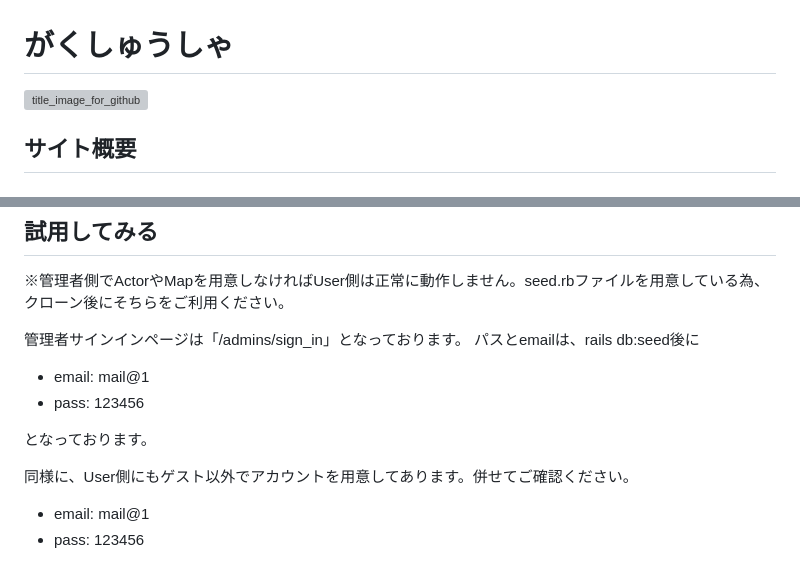
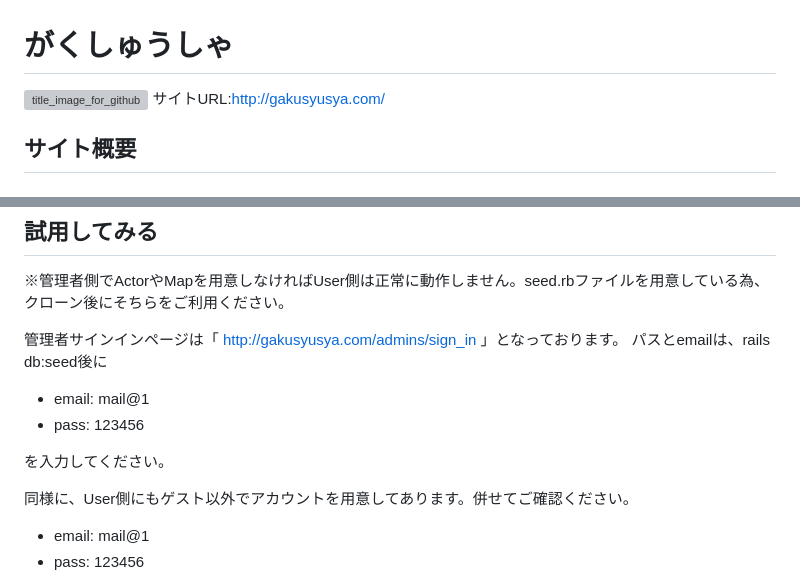
Before and after one commit to ouzyu/Gakusyusya, a Markdown page: README.md, 2 parts joined by grey strips. GitHub-like rendering; grey boxes are pictures that could not be loaded.

Commit message:
[Update]readmeファイルにPFサイトへのリンクを追記

```diff
--- a/README.md
+++ b/README.md
@@ -1,5 +1,6 @@
 # がくしゅうしゃ
 ![title_image_for_github](https://github.com/ouzyu/Gakusyusya/assets/129580397/6eb1b213-0a74-4a72-bd67-285d7cd1f284)
+サイトURL:http://gakusyusya.com/
 ## サイト概要
 ### サイトテーマ
 キャラクターのアニメーションを用いて、子供たちが楽しく勉強出来る事を目的とした、学習時間の記録と管理を行うサイトです。
@@ -50,12 +51,12 @@ https://docs.google.com/spreadsheets/d/13xHDjOi6o5Bwp1dwTuyY8KJmIZlT4b7MCKG3yg7k
 ## 試用してみる
 ※管理者側でActorやMapを用意しなければUser側は正常に動作しません。seed.rbファイルを用意している為、クローン後にそちらをご利用ください。
 
-管理者サインインページは「/admins/sign_in」となっております。
+管理者サインインページは「 http://gakusyusya.com/admins/sign_in 」となっております。
 パスとemailは、rails db:seed後に
 - email: mail@1
 - pass: 123456
 
-となっております。
+を入力してください。
 
 同様に、User側にもゲスト以外でアカウントを用意してあります。併せてご確認ください。
 - email: mail@1
```
